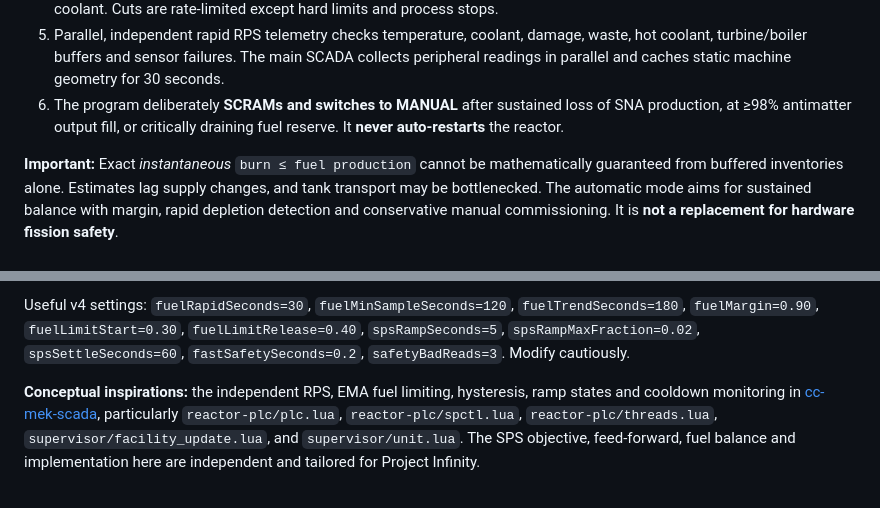
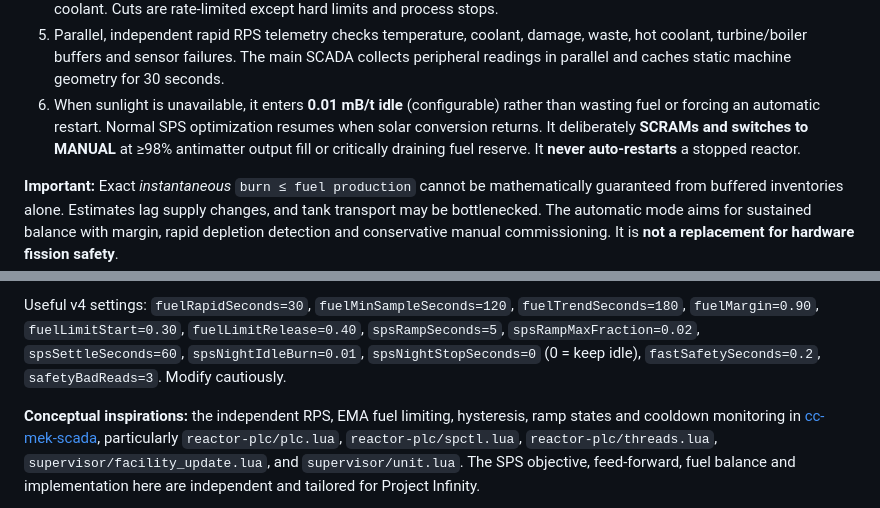
Before and after one commit to damian2603/Reactor, a Markdown page: cc-mekanism/README.md, 2 parts joined by grey strips. Rendered like a GitHub page.

Commit message:
Document zero-waste night idle and automatic solar return ramp

```diff
--- a/cc-mekanism/README.md
+++ b/cc-mekanism/README.md
@@ -36,9 +36,11 @@ fission. Turbine FE is a by-product, not the controller's primary objective.
    damage, waste, hot coolant, turbine/boiler buffers and sensor failures.
    The main SCADA collects peripheral readings in parallel and caches static
    machine geometry for 30 seconds.
-6. The program deliberately **SCRAMs and switches to MANUAL** after sustained
-   loss of SNA production, at ≥98% antimatter output fill, or critically
-   draining fuel reserve. It **never auto-restarts** the reactor.
+6. When sunlight is unavailable, it enters **0.01 mB/t idle** (configurable) rather
+   than wasting fuel or forcing an automatic restart. Normal SPS optimization
+   resumes when solar conversion returns. It deliberately **SCRAMs and switches
+   to MANUAL** at ≥98% antimatter output fill or critically draining fuel
+   reserve. It **never auto-restarts** a stopped reactor.
 
 **Important:** Exact *instantaneous* `burn ≤ fuel production` cannot be
 mathematically guaranteed from buffered inventories alone. Estimates lag supply
@@ -103,6 +105,7 @@ Useful v4 settings: `fuelRapidSeconds=30`,
 `fuelMargin=0.90`, `fuelLimitStart=0.30`,
 `fuelLimitRelease=0.40`, `spsRampSeconds=5`,
 `spsRampMaxFraction=0.02`, `spsSettleSeconds=60`,
+`spsNightIdleBurn=0.01`, `spsNightStopSeconds=0` (0 = keep idle),
 `fastSafetySeconds=0.2`, `safetyBadReads=3`. Modify cautiously.
 
 **Conceptual inspirations:** the independent RPS, EMA fuel limiting,
```
